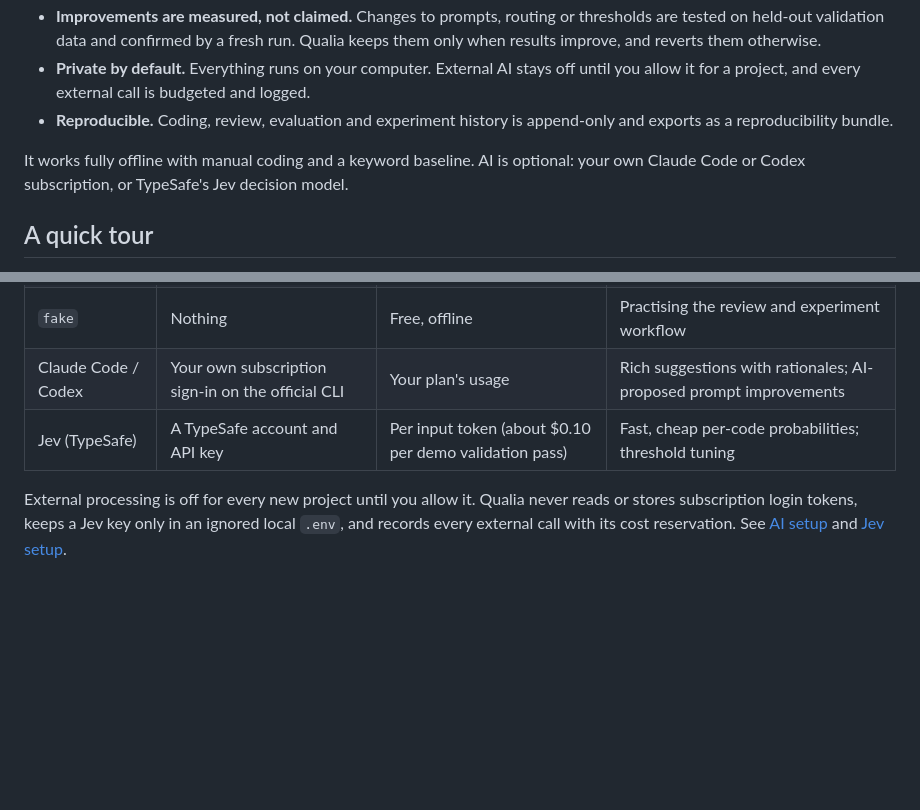
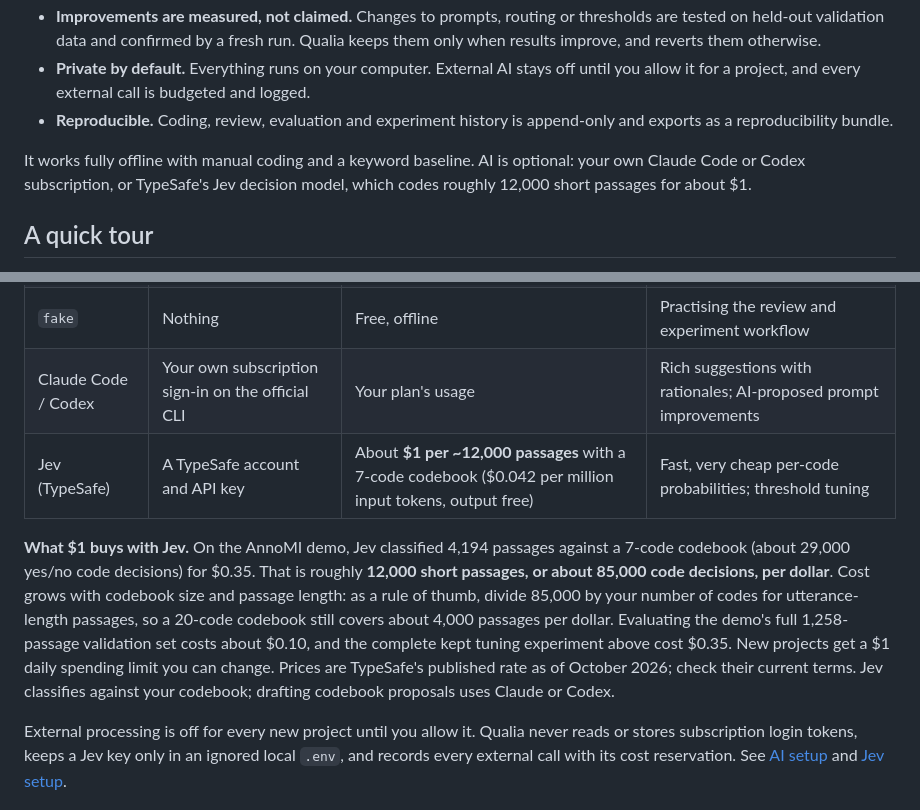
Before and after one commit to WilliamEbong/qualia, a Markdown page: README.md, 2 parts joined by grey strips. Drawn GitHub-style; blank space fills up the shorter version.

Commit message:
docs: show what $1 of Jev covers, from measured demo usage
4,194 passages against 7 codes cost $0.35 on the AnnoMI demo
(8.2M input tokens at the published $0.042 per million, output free),
so $1 covers roughly 12,000 short passages or 85,000 code decisions.

Co-Authored-By: Claude Opus 5.5 <noreply@anthropic.com>

```diff
--- a/README.md
+++ b/README.md
@@ -18,7 +18,7 @@ Qualia is a local-first workspace for qualitative research. Code interviews and
 - **Private by default.** Everything runs on your computer. External AI stays off until you allow it for a project, and every external call is budgeted and logged.
 - **Reproducible.** Coding, review, evaluation and experiment history is append-only and exports as a reproducibility bundle.
 
-It works fully offline with manual coding and a keyword baseline. AI is optional: your own Claude Code or Codex subscription, or TypeSafe's Jev decision model.
+It works fully offline with manual coding and a keyword baseline. AI is optional: your own Claude Code or Codex subscription, or TypeSafe's Jev decision model, which codes roughly 12,000 short passages for about $1.
 
 ## A quick tour
 
@@ -117,7 +117,9 @@ The [illustrated user guide](docs/USER-GUIDE.md) walks through every workflow st
 | `rules` | Inclusion terms on your codes | Free, offline | A transparent keyword baseline |
 | `fake` | Nothing | Free, offline | Practising the review and experiment workflow |
 | Claude Code / Codex | Your own subscription sign-in on the official CLI | Your plan's usage | Rich suggestions with rationales; AI-proposed prompt improvements |
-| Jev (TypeSafe) | A TypeSafe account and API key | Per input token (about $0.10 per demo validation pass) | Fast, cheap per-code probabilities; threshold tuning |
+| Jev (TypeSafe) | A TypeSafe account and API key | About **$1 per ~12,000 passages** with a 7-code codebook ($0.042 per million input tokens, output free) | Fast, very cheap per-code probabilities; threshold tuning |
+
+**What $1 buys with Jev.** On the AnnoMI demo, Jev classified 4,194 passages against a 7-code codebook (about 29,000 yes/no code decisions) for $0.35. That is roughly **12,000 short passages, or about 85,000 code decisions, per dollar**. Cost grows with codebook size and passage length: as a rule of thumb, divide 85,000 by your number of codes for utterance-length passages, so a 20-code codebook still covers about 4,000 passages per dollar. Evaluating the demo's full 1,258-passage validation set costs about $0.10, and the complete kept tuning experiment above cost $0.35. New projects get a $1 daily spending limit you can change. Prices are TypeSafe's published rate as of October 2026; check their current terms. Jev classifies against your codebook; drafting codebook proposals uses Claude or Codex.
 
 External processing is off for every new project until you allow it. Qualia never reads or stores subscription login tokens, keeps a Jev key only in an ignored local `.env`, and records every external call with its cost reservation. See [AI setup](docs/USER-GUIDE.md#12-generate-and-review-ai-suggestions) and [Jev setup](docs/USER-GUIDE.md#13-set-up-optional-jev-processing).
 
```
Also changed, not shown: docs/USER-GUIDE.md (+1 -1 lines).
